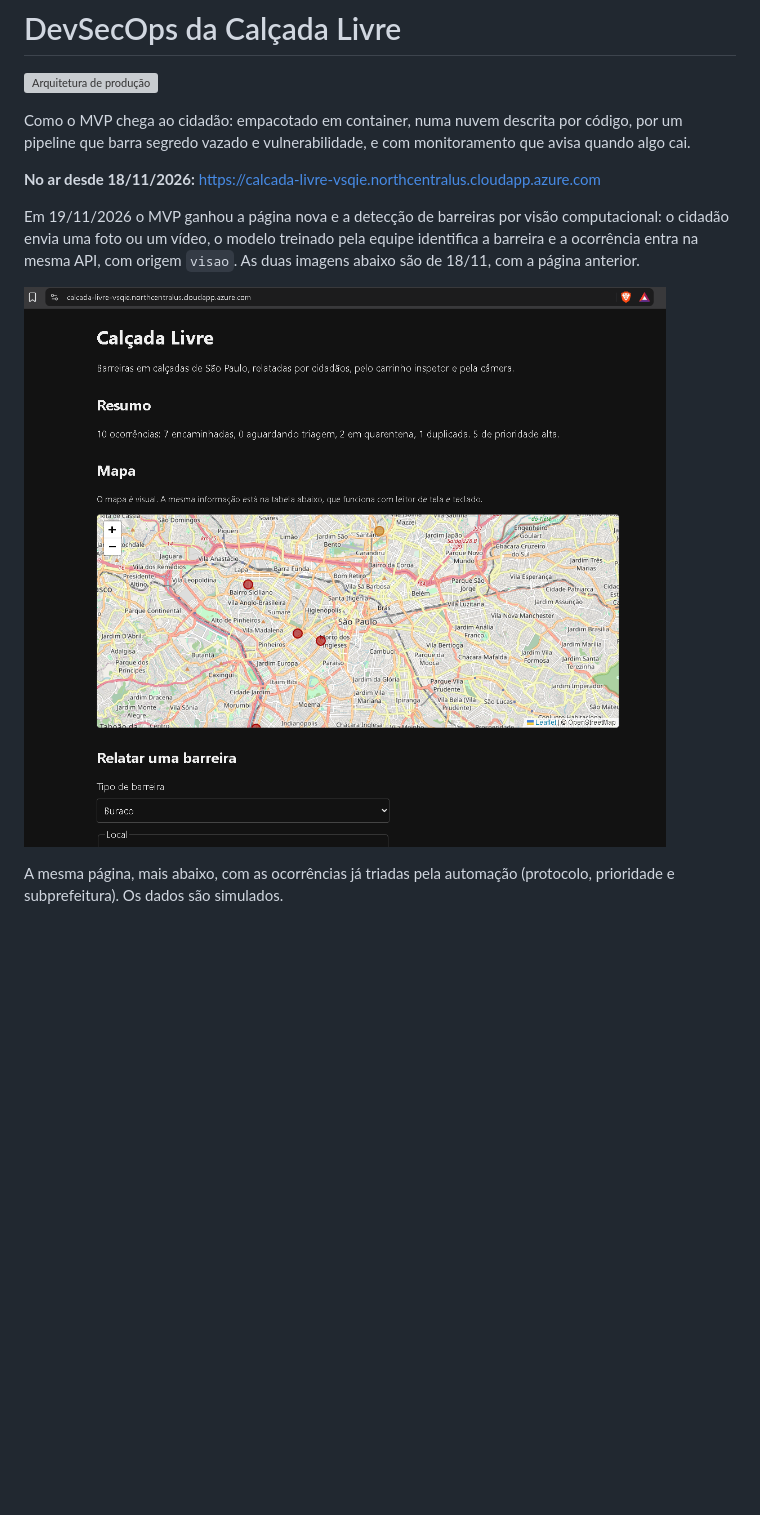
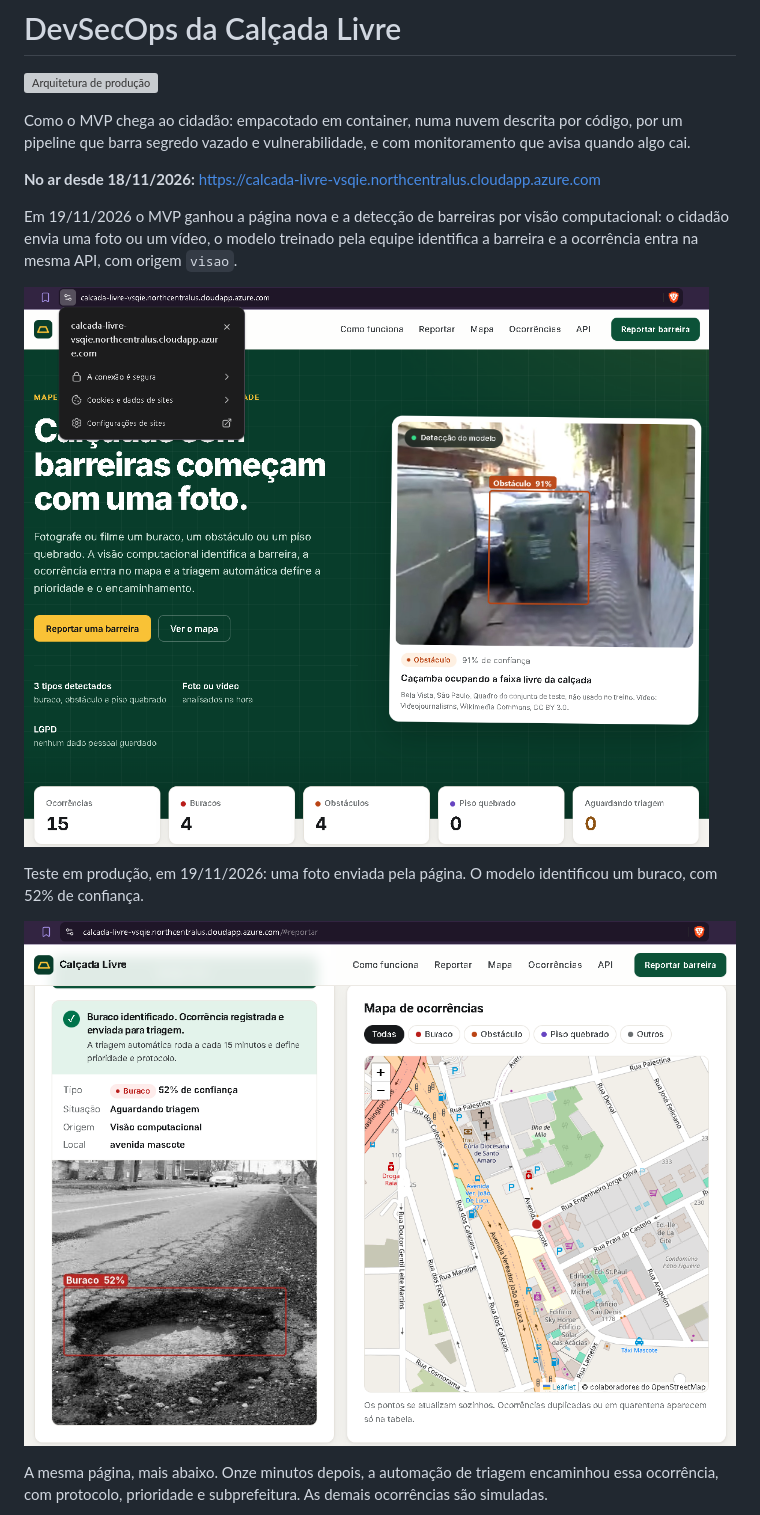
Before and after one commit to CarlosGanzerli/calcada-livre, a Markdown page: docs/devsecops.md, the part around one of its changes. GitHub-like rendering; pictures changed too: docs/evidencias/03-mvp-no-ar.png, docs/evidencias/03d-deteccao-foto.png (added); blank space fills up the shorter version; grey boxes are pictures that could not be loaded.

Commit message:
Evidências de 19/11: página nova, detecção em foto, triagem, oito containers e execução nº 15

```diff
--- a/docs/devsecops.md
+++ b/docs/devsecops.md
@@ -6,5 +6,5 @@ Como o MVP chega ao cidadão: empacotado em container, numa nuvem descrita por c
 
 **No ar desde 18/11/2026:** <https://calcada-livre-vsqie.northcentralus.cloudapp.azure.com>
 
-Em 19/11/2026 o MVP ganhou a página nova e a detecção de barreiras por visão computacional: o cidadão envia uma foto ou um vídeo, o modelo treinado pela equipe identifica a barreira e a ocorrência entra na mesma API, com origem `visao`. As duas imagens abaixo são de 18/11, com a página anterior.
+Em 19/11/2026 o MVP ganhou a página nova e a detecção de barreiras por visão computacional: o cidadão envia uma foto ou um vídeo, o modelo treinado pela equipe identifica a barreira e a ocorrência entra na mesma API, com origem `visao`.
 
@@ -12,5 +12,9 @@ Em 19/11/2026 o MVP ganhou a página nova e a detecção de barreiras por visão
 
-A mesma página, mais abaixo, com as ocorrências já triadas pela automação (protocolo, prioridade e subprefeitura). Os dados são simulados.
+Teste em produção, em 19/11/2026: uma foto enviada pela página. O modelo identificou um buraco, com 52% de confiança.
+
+![Resultado da detecção em uma foto enviada pela página](evidencias/03d-deteccao-foto.png)
+
+A mesma página, mais abaixo. Onze minutos depois, a automação de triagem encaminhou essa ocorrência, com protocolo, prioridade e subprefeitura. As demais ocorrências são simuladas.
 
 ![Tabela de ocorrências em produção depois da triagem automática](evidencias/03b-ocorrencias-triadas.png)
 
```
Also changed, not shown: other parts of docs/devsecops.md (+16 -3 lines), docs/guia-deploy.md (+1 -1 lines), docs/evidencias/03b-ocorrencias-triadas.png, docs/evidencias/04-docker-compose-ps.png, docs/evidencias/06b-pipeline-verde-15.png (added).
